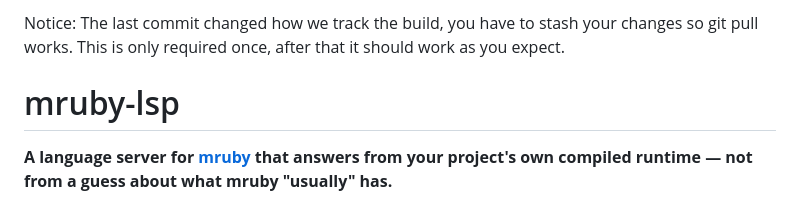
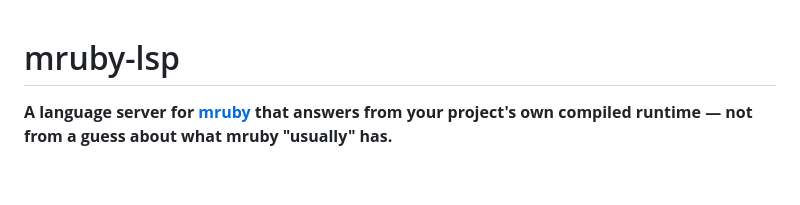
Before and after one commit to Asmod4n/mruby-lsp, a Markdown page: README.md, the part around the change. Drawn GitHub-style; blank space fills up the shorter version.

Commit message:
Update README to remove outdated notice
Removed notice about stashing changes for git pull.

```diff
--- a/README.md
+++ b/README.md
@@ -1,5 +1,3 @@
-Notice: The last commit changed how we track the build, you have to stash your changes so git pull works.
-This is only required once, after that it should work as you expect.
 # mruby-lsp
 
 **A language server for [mruby](https://mruby.org) that answers from your project's
```
